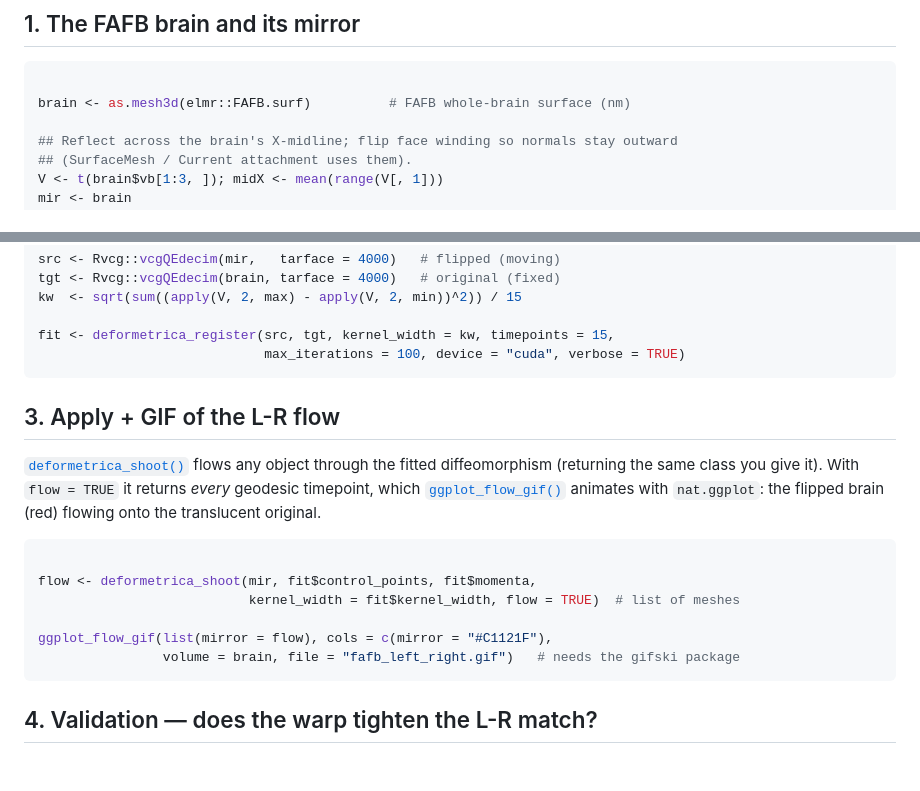
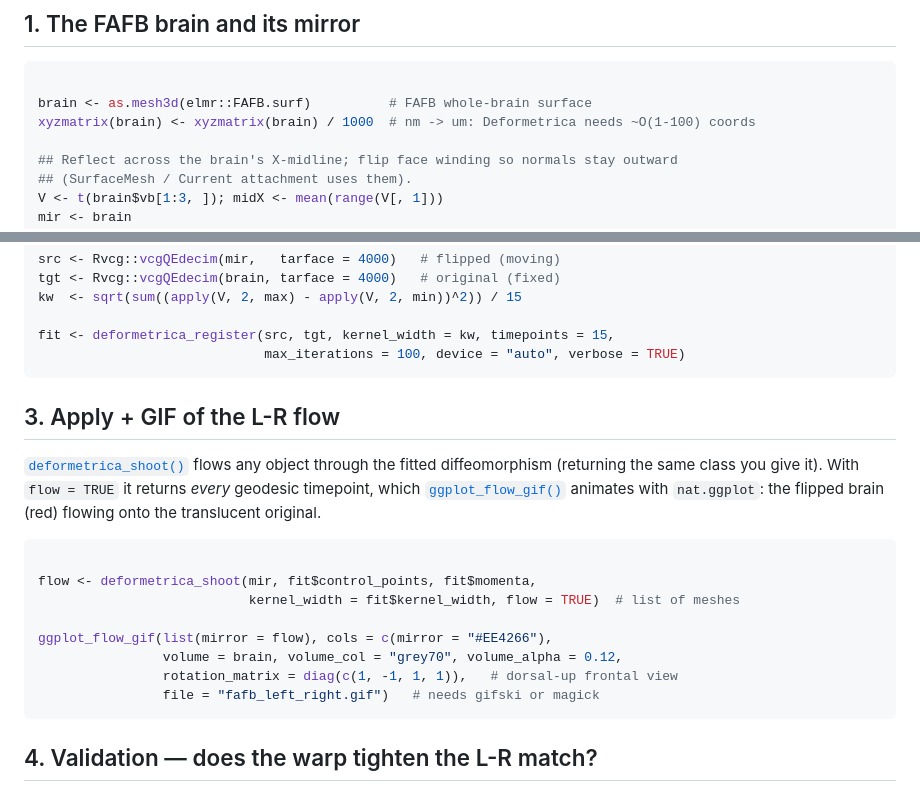
Before and after one commit to alexanderbates/deformetricar, a Markdown page: articles/fafb-left-right.md, 2 parts joined by grey strips. Drawn GitHub-style; blank space fills up the shorter version.

Commit message:
Deploying to gh-pages from @ alexanderbates/deformetricar@7aa6f5e757573f1b6d907046454f974deff908d1 🚀

````diff
--- a/articles/fafb-left-right.md
+++ b/articles/fafb-left-right.md
@@ -30,7 +30,8 @@ library(Rvcg)     # mesh decimation
 
 ``` r
 
-brain <- as.mesh3d(elmr::FAFB.surf)          # FAFB whole-brain surface (nm)
+brain <- as.mesh3d(elmr::FAFB.surf)          # FAFB whole-brain surface
+xyzmatrix(brain) <- xyzmatrix(brain) / 1000  # nm -> um: Deformetrica needs ~O(1-100) coords
 
 ## Reflect across the brain's X-midline; flip face winding so normals stay outward
 ## (SurfaceMesh / Current attachment uses them).
@@ -54,7 +55,7 @@ tgt <- Rvcg::vcgQEdecim(brain, tarface = 4000)   # original (fixed)
 kw  <- sqrt(sum((apply(V, 2, max) - apply(V, 2, min))^2)) / 15
 
 fit <- deformetrica_register(src, tgt, kernel_width = kw, timepoints = 15,
-                             max_iterations = 100, device = "cuda", verbose = TRUE)
+                             max_iterations = 100, device = "auto", verbose = TRUE)
 ```
 
 ## 3. Apply + GIF of the L-R flow
@@ -72,8 +73,10 @@ translucent original.
 flow <- deformetrica_shoot(mir, fit$control_points, fit$momenta,
                            kernel_width = fit$kernel_width, flow = TRUE)  # list of meshes
 
-ggplot_flow_gif(list(mirror = flow), cols = c(mirror = "#C1121F"),
-                volume = brain, file = "fafb_left_right.gif")   # needs the gifski package
+ggplot_flow_gif(list(mirror = flow), cols = c(mirror = "#EE4266"),
+                volume = brain, volume_col = "grey70", volume_alpha = 0.12,
+                rotation_matrix = diag(c(1, -1, 1, 1)),   # dorsal-up frontal view
+                file = "fafb_left_right.gif")   # needs gifski or magick
 ```
 
 ## 4. Validation — does the warp tighten the L-R match?
````
Also changed, not shown: articles/mosquito-to-fly.md (+18 -7 lines), reference/figures/mosquito_cx_to_fly.gif, 6 other files.
